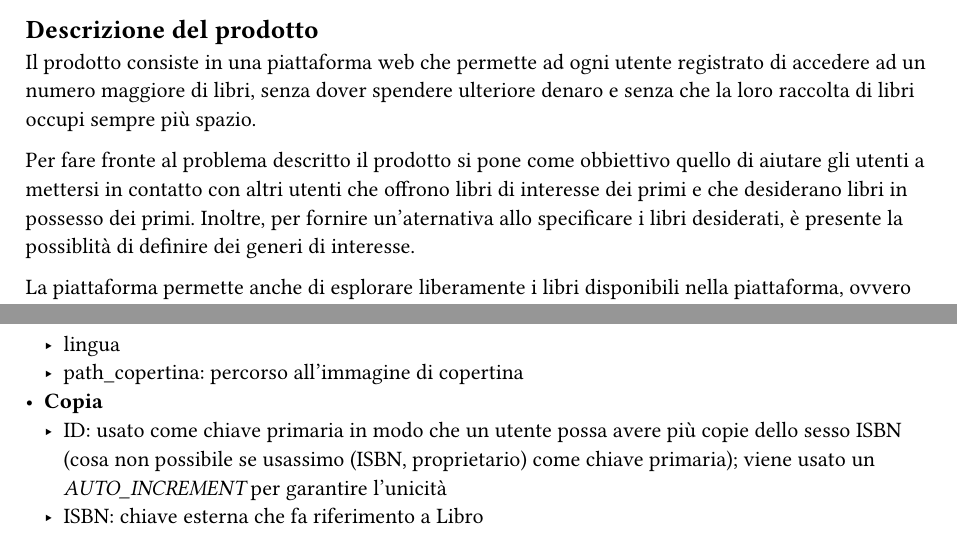
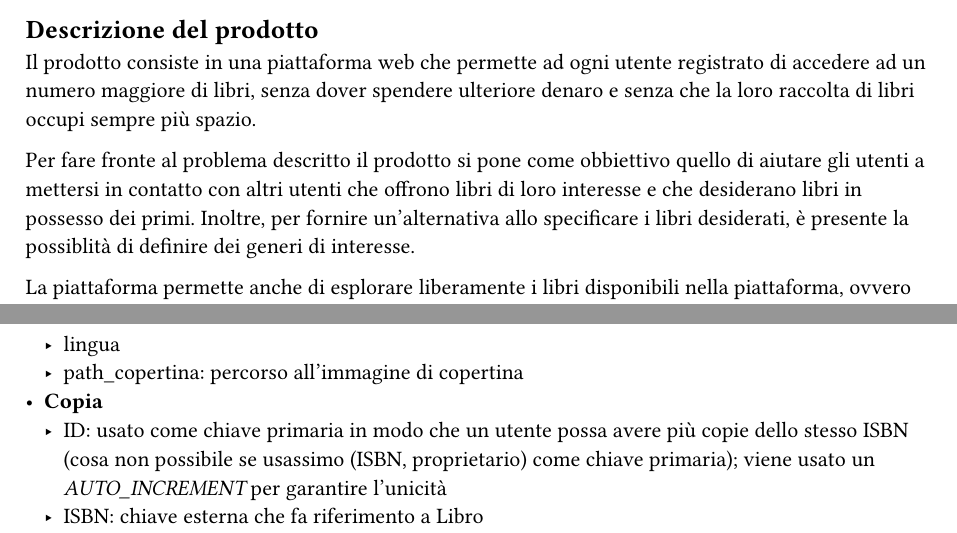
Before and after one commit to BookOverflowLib/docs, a Typst document (relazione.typ): two parts of pages 1 and 3 of 9, joined at a grey line, cut so that both start at the same text. Compiled offline with Typst 0.15.

Commit message:
fix: correggere errori di battitura

```diff
--- a/relazione.typ
+++ b/relazione.typ
@@ -5,7 +5,7 @@ Indirizzo sito #link("https://tecweb.studenti.math.unipd.it/lribon")
 == Descrizione del prodotto
 Il prodotto consiste in una piattaforma web che permette ad ogni utente registrato di accedere ad un numero maggiore di libri, senza dover spendere ulteriore denaro e senza che la loro raccolta di libri occupi sempre più spazio.
 
-Per fare fronte al problema descritto il prodotto si pone come obbiettivo quello di aiutare gli utenti a mettersi in contatto con altri utenti che offrono libri di interesse dei primi e che desiderano libri in possesso dei primi. Inoltre, per fornire un'aternativa allo specificare i libri desiderati, è presente la possiblità di definire dei generi di interesse.
+Per fare fronte al problema descritto il prodotto si pone come obbiettivo quello di aiutare gli utenti a mettersi in contatto con altri utenti che offrono libri di loro interesse e che desiderano libri in possesso dei primi. Inoltre, per fornire un'alternativa allo specificare i libri desiderati, è presente la possiblità di definire dei generi di interesse.
 
 La piattaforma permette anche di esplorare liberamente i libri disponibili nella piattaforma, ovvero quelli che sono stati scelti dagli utenti come offerti o desiderati.
 
@@ -89,7 +89,7 @@ La base di dati è composta dalle seguenti tabelle:
   - lingua
   - path_copertina: percorso all'immagine di copertina
 - *Copia*
-  - ID: usato come chiave primaria in modo che un utente possa avere più copie dello sesso ISBN (cosa non possibile se usassimo (ISBN, proprietario) come chiave primaria); viene usato un _AUTO_INCREMENT_ per garantire l'unicità
+  - ID: usato come chiave primaria in modo che un utente possa avere più copie dello stesso ISBN (cosa non possibile se usassimo (ISBN, proprietario) come chiave primaria); viene usato un _AUTO_INCREMENT_ per garantire l'unicità
   - ISBN: chiave esterna che fa riferimento a Libro
   - proprietario: chiave esterna che fa riferimento a Utente
   - disponibile: _BOOLEAN_ che rappresenta lo stato di disponibilità allo scambio della copia, utile per indicare un libro che era nella lista dell'utente ma che è stato scambiato
```
